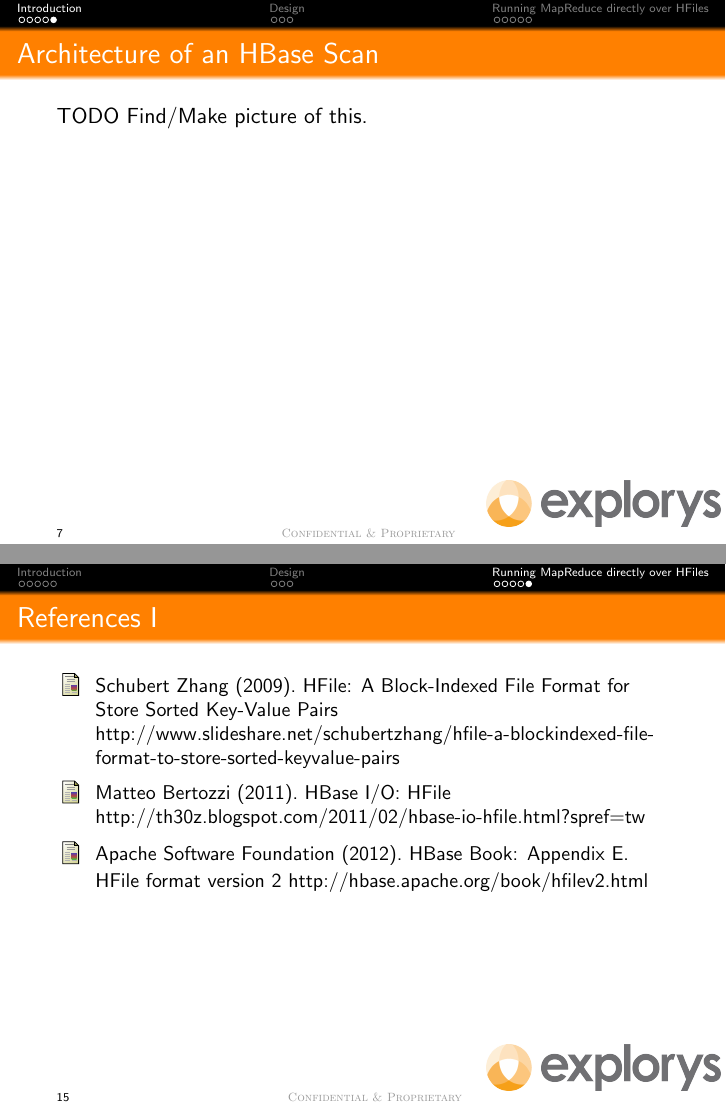
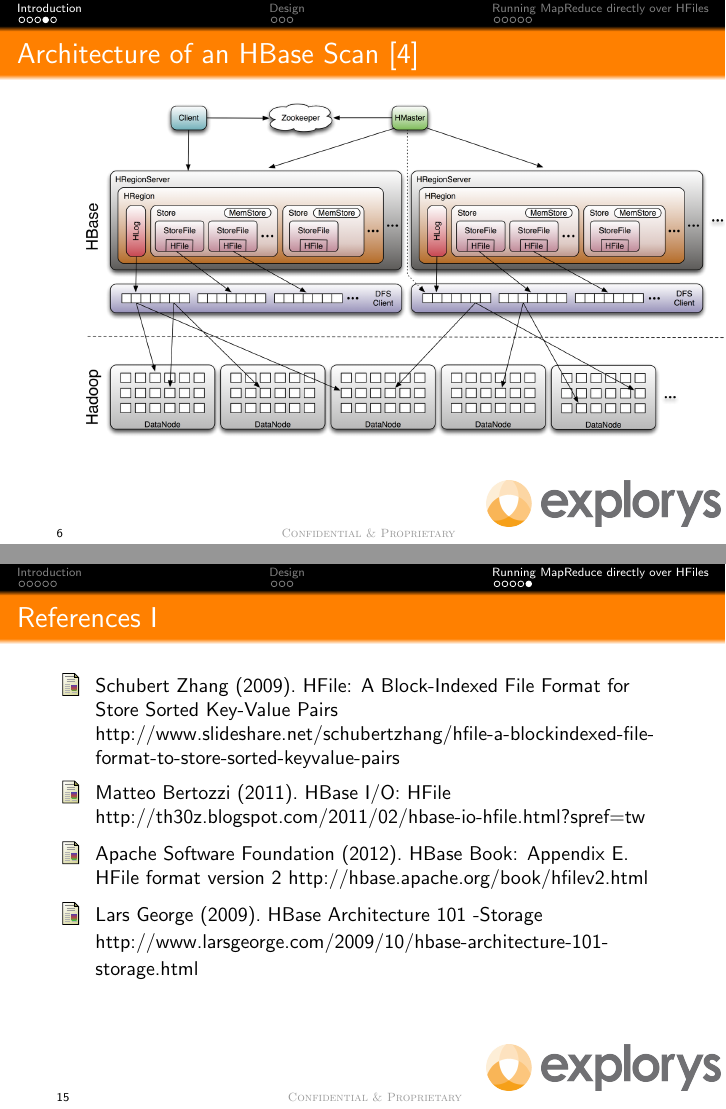
Before and after one commit to WiseMaestro/HBaseMRPrez, LaTeX slides (talk.tex): pages 7 and 15 of 15 before the commit and pages 6 and 15 of 15 after it, joined at a grey line. Compiled offline with pdfLaTeX.

Commit message:
Added picture from Lars

```diff
--- a/talk.tex
+++ b/talk.tex
@@ -69,6 +69,9 @@ Proprietary}}}}
         cache with data that does not reflect your random read access patterns. Also, be prepared to deal with thrashing as your HBase table is probably
         quite large and none of it will be read twice, so none of this cache management is beneficial.
       \end{itemize}
+}
+\frame[t]{\frametitle{Architecture of an HBase Scan \cite{LINELAND}}
+     \includegraphics[height=6cm]{hbase-files}
 }
 \frame[t]{\frametitle{Running the Diagnostics}
       \begin{itemize}
@@ -81,9 +84,7 @@ Proprietary}}}}
           local to the MapReduce task.
       \end{itemize}
 }
-\frame[t]{\frametitle{Architecture of an HBase Scan}
-  TODO Find/Make picture of this.
-}
+
 
 \section{Design}
 \frame[t]{\frametitle{Direct Access}
@@ -229,6 +230,9 @@ Proprietary}}}}
           \bibitem{HFILEV2}
             Apache Software Foundation (2012). HBase Book: Appendix E. HFile format version 2
             \href{http://hbase.apache.org/book/hfilev2.html}{http://hbase.apache.org/book/hfilev2.html}
+          \bibitem{LINELAND}
+            Lars George (2009). HBase Architecture 101 -Storage
+            \href{http://www.larsgeorge.com/2009/10/hbase-architecture-101-storage.html}{http://www.larsgeorge.com/2009/10/hbase-architecture-101-storage.html}
 	}
 \end{thebibliography}
 }
```
Also changed, not shown: hbase-files.png (added), talk.tex (2 more changed lines).
